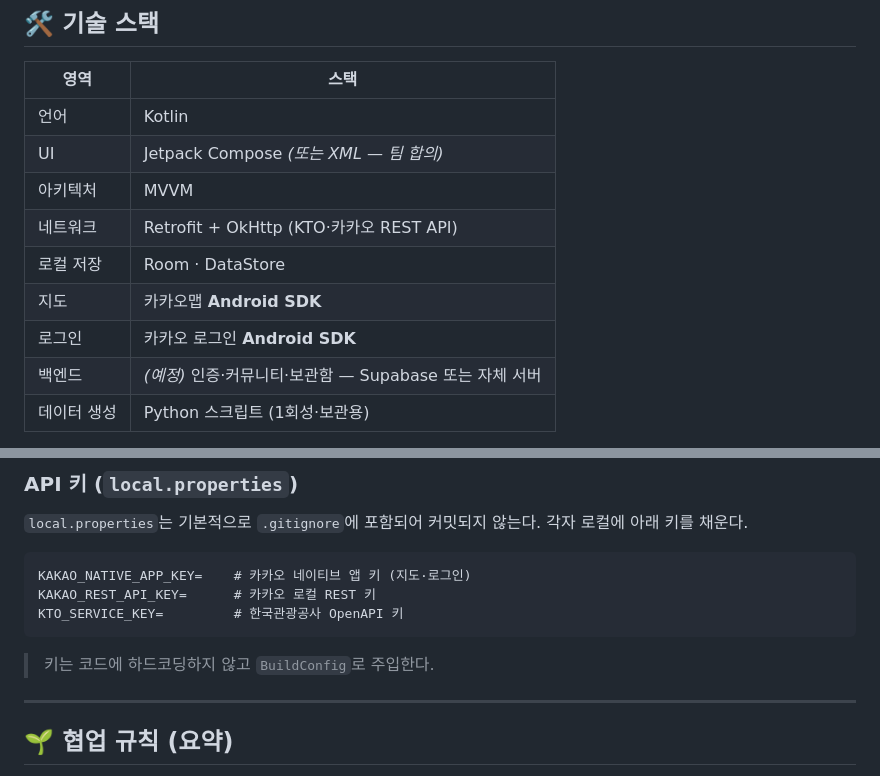
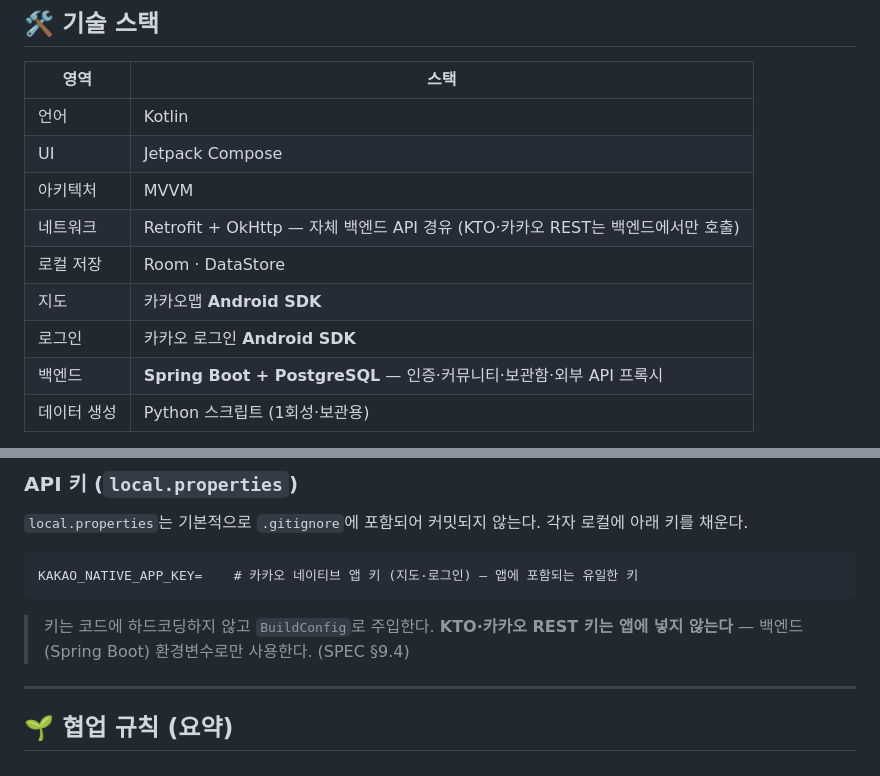
Before and after one commit to uuusun/RunningGu, a Markdown page: README.md, 2 parts joined by grey strips. Rendered like a GitHub page.

````diff
--- a/README.md
+++ b/README.md
@@ -24,13 +24,13 @@
 | 영역 | 스택 |
 |---|---|
 | 언어 | Kotlin |
-| UI | Jetpack Compose *(또는 XML — 팀 합의)* |
+| UI | Jetpack Compose |
 | 아키텍처 | MVVM |
-| 네트워크 | Retrofit + OkHttp (KTO·카카오 REST API) |
+| 네트워크 | Retrofit + OkHttp — 자체 백엔드 API 경유 (KTO·카카오 REST는 백엔드에서만 호출) |
 | 로컬 저장 | Room · DataStore |
 | 지도 | 카카오맵 **Android SDK** |
 | 로그인 | 카카오 로그인 **Android SDK** |
-| 백엔드 | *(예정)* 인증·커뮤니티·보관함 — Supabase 또는 자체 서버 |
+| 백엔드 | **Spring Boot + PostgreSQL** — 인증·커뮤니티·보관함·외부 API 프록시 |
 | 데이터 생성 | Python 스크립트 (1회성·보관용) |
 
 > ⚠️ 지도·로그인은 웹 JS SDK가 아니라 **안드로이드 SDK**를 써야 한다. 웹 프로토타입의 카카오맵 JS 연동은 참고만 하고 재구현한다.
@@ -96,12 +96,11 @@ runninggu/
 `local.properties`는 기본적으로 `.gitignore`에 포함되어 커밋되지 않는다. 각자 로컬에 아래 키를 채운다.
 
 ```
-KAKAO_NATIVE_APP_KEY=    # 카카오 네이티브 앱 키 (지도·로그인)
-KAKAO_REST_API_KEY=      # 카카오 로컬 REST 키
-KTO_SERVICE_KEY=         # 한국관광공사 OpenAPI 키
+KAKAO_NATIVE_APP_KEY=    # 카카오 네이티브 앱 키 (지도·로그인) — 앱에 포함되는 유일한 키
 ```
 
 > 키는 코드에 하드코딩하지 않고 `BuildConfig`로 주입한다.
+> **KTO·카카오 REST 키는 앱에 넣지 않는다** — 백엔드(Spring Boot) 환경변수로만 사용한다. (SPEC §9.4)
 
 ---
 
````
Also changed, not shown: SPEC.md (+94 -75 lines).
